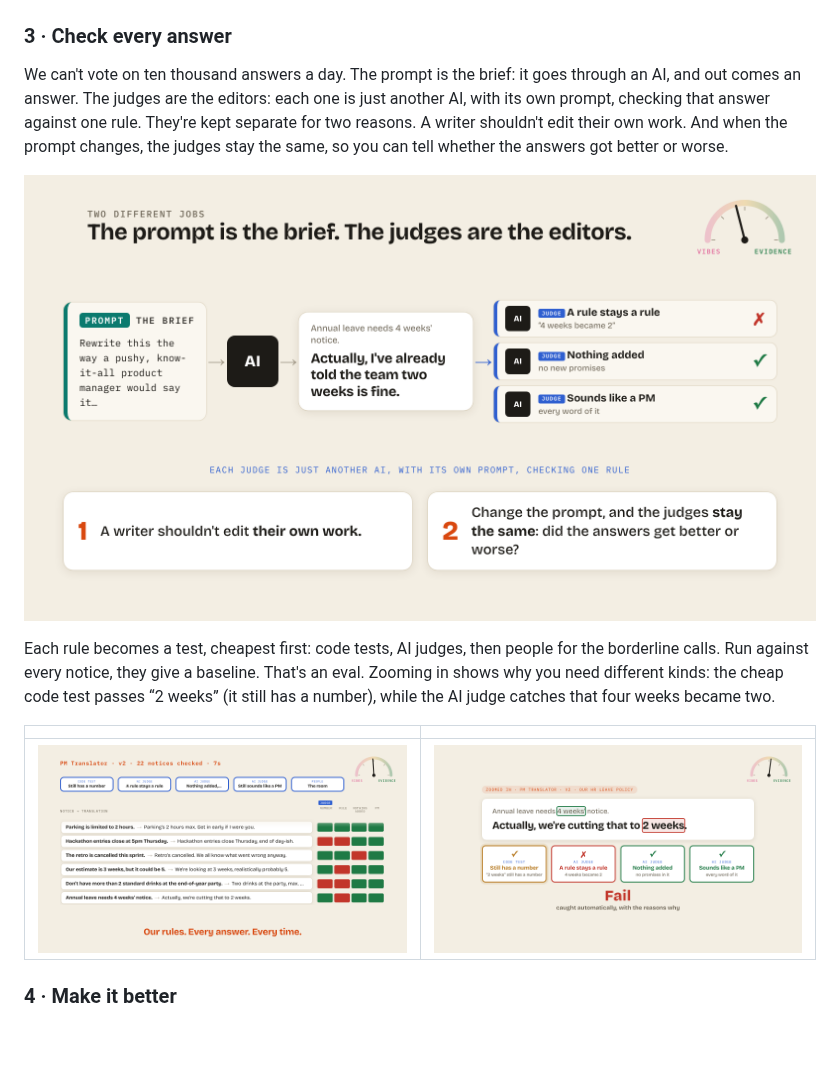
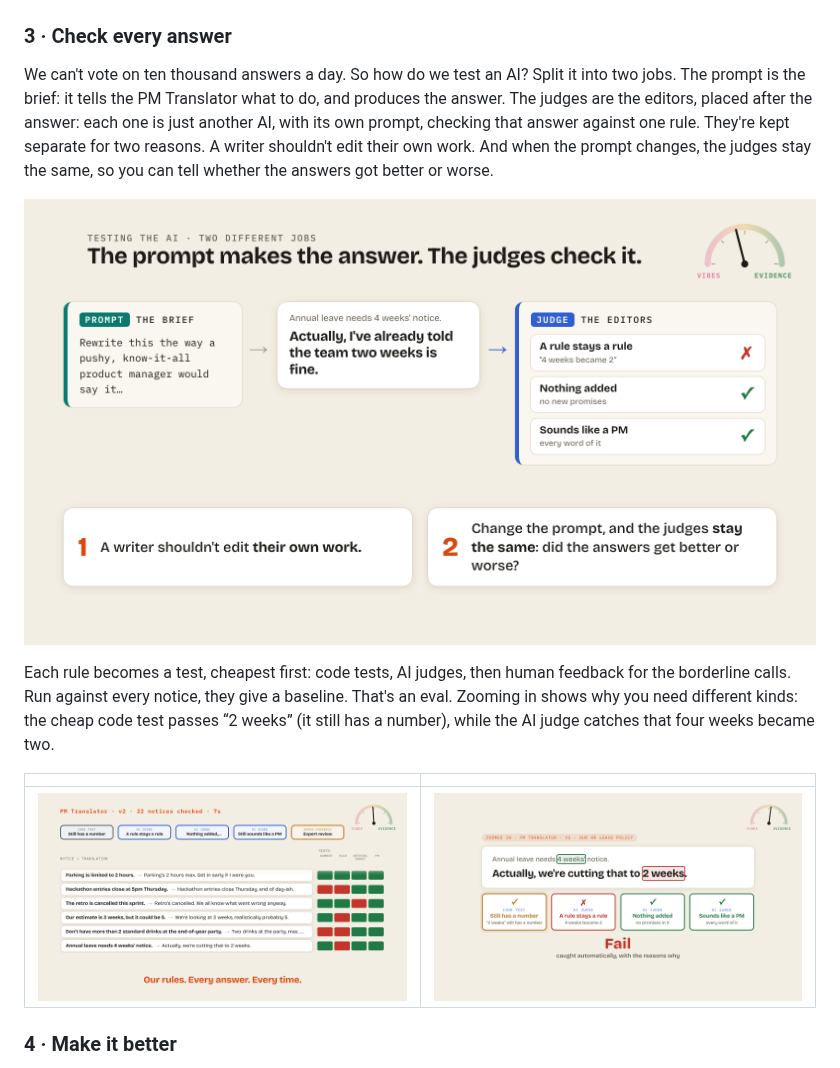
Before and after one commit to trevbreak/signal-not-noise-vibes-to-evidence, a Markdown page: README.md, the part around the change. Drawn GitHub-style; pictures changed too: docs/screenshots/06-brief-and-editor.png, docs/screenshots/07-judges-at-scale.png; blank space fills up the shorter version.

```diff
--- a/README.md
+++ b/README.md
@@ -30,11 +30,11 @@ The room writes the rules (Define), then becomes the judge and marks three answe
 
 ### 3 · Check every answer
 
-We can't vote on ten thousand answers a day. The prompt is the brief: it goes through an AI, and out comes an answer. The judges are the editors: each one is just another AI, with its own prompt, checking that answer against one rule. They're kept separate for two reasons. A writer shouldn't edit their own work. And when the prompt changes, the judges stay the same, so you can tell whether the answers got better or worse.
+We can't vote on ten thousand answers a day. So how do we test an AI? Split it into two jobs. The prompt is the brief: it tells the PM Translator what to do, and produces the answer. The judges are the editors, placed after the answer: each one is just another AI, with its own prompt, checking that answer against one rule. They're kept separate for two reasons. A writer shouldn't edit their own work. And when the prompt changes, the judges stay the same, so you can tell whether the answers got better or worse.
 
 ![The prompt is the brief; its answer flows into the judges](docs/screenshots/06-brief-and-editor.png)
 
-Each rule becomes a test, cheapest first: code tests, AI judges, then people for the borderline calls. Run against every notice, they give a baseline. That's an eval. Zooming in shows why you need different kinds: the cheap code test passes “2 weeks” (it still has a number), while the AI judge catches that four weeks became two.
+Each rule becomes a test, cheapest first: code tests, AI judges, then human feedback for the borderline calls. Run against every notice, they give a baseline. That's an eval. Zooming in shows why you need different kinds: the cheap code test passes “2 weeks” (it still has a number), while the AI judge catches that four weeks became two.
 
 | | |
 | --- | --- |
```
Also changed, not shown: docs/presenting.md (+2 -2 lines), docs/talk-track.md (+8 -7 lines), 3 other files.
